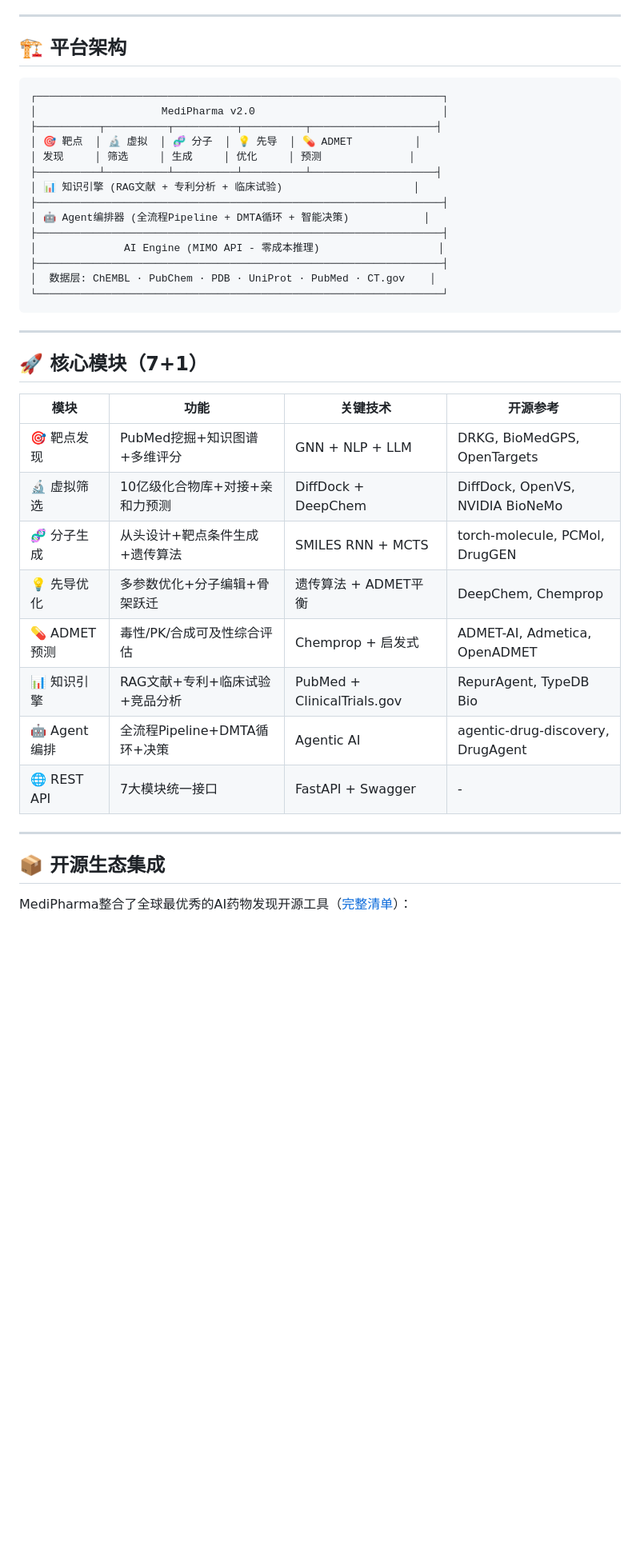
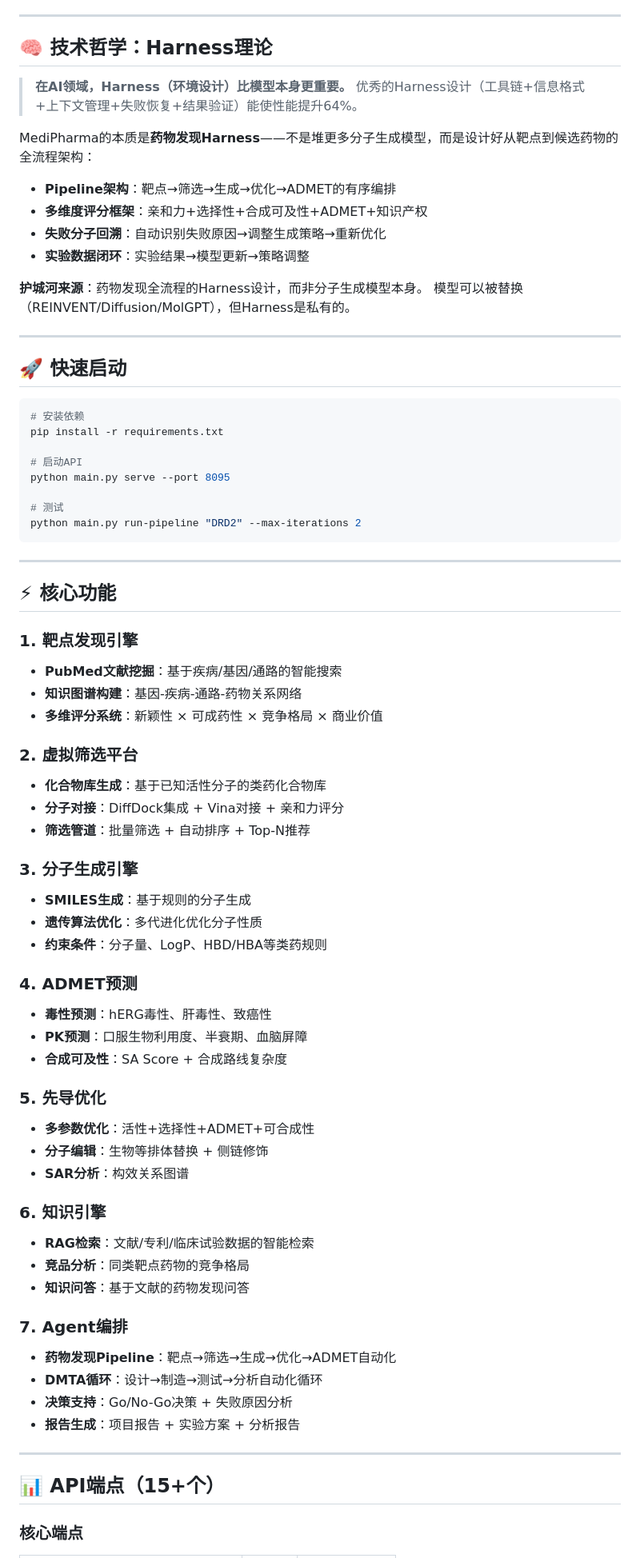
Before and after one commit to MoKangMedical/medi-pharma, a Markdown page: README.md, the part around one of its changes. Shown at 80% size. Drawn GitHub-style; blank space fills up the shorter version.

Commit message:
Harness理论：药物发现Harness章节

````diff
--- a/README.md
+++ b/README.md
@@ -28,43 +28,79 @@
 
 ---
 
-## 🏗️ 平台架构
+## 🧠 技术哲学：Harness理论
 
-```
-┌─────────────────────────────────────────────────────────────────┐
-│                    MediPharma v2.0                              │
-├──────────┬──────────┬──────────┬──────────┬────────────────────┤
-│ 🎯 靶点  │ 🔬 虚拟  │ 🧬 分子  │ 💡 先导  │ 💊 ADMET          │
-│ 发现     │ 筛选     │ 生成     │ 优化     │ 预测              │
-├──────────┴──────────┴──────────┴──────────┴────────────────────┤
-│ 📊 知识引擎 (RAG文献 + 专利分析 + 临床试验)                     │
-├─────────────────────────────────────────────────────────────────┤
-│ 🤖 Agent编排器 (全流程Pipeline + DMTA循环 + 智能决策)            │
-├─────────────────────────────────────────────────────────────────┤
-│              AI Engine (MIMO API - 零成本推理)                   │
-├─────────────────────────────────────────────────────────────────┤
-│  数据层: ChEMBL · PubChem · PDB · UniProt · PubMed · CT.gov    │
-└─────────────────────────────────────────────────────────────────┘
+> **在AI领域，Harness（环境设计）比模型本身更重要。**
+> 优秀的Harness设计（工具链+信息格式+上下文管理+失败恢复+结果验证）能使性能提升64%。
+
+MediPharma的本质是**药物发现Harness**——不是堆更多分子生成模型，而是设计好从靶点到候选药物的全流程架构：
+
+- **Pipeline架构**：靶点→筛选→生成→优化→ADMET的有序编排
+- **多维度评分框架**：亲和力+选择性+合成可及性+ADMET+知识产权
+- **失败分子回溯**：自动识别失败原因→调整生成策略→重新优化
+- **实验数据闭环**：实验结果→模型更新→策略调整
+
+**护城河来源**：药物发现全流程的Harness设计，而非分子生成模型本身。
+模型可以被替换（REINVENT/Diffusion/MolGPT），但Harness是私有的。
+
+---
+
+## 🚀 快速启动
+
+```bash
+# 安装依赖
+pip install -r requirements.txt
+
+# 启动API
+python main.py serve --port 8095
+
+# 测试
+python main.py run-pipeline "DRD2" --max-iterations 2
 ```
 
 ---
 
-## 🚀 核心模块（7+1）
+## ⚡ 核心功能
 
-| 模块 | 功能 | 关键技术 | 开源参考 |
-|------|------|----------|----------|
-| 🎯 靶点发现 | PubMed挖掘+知识图谱+多维评分 | GNN + NLP + LLM | DRKG, BioMedGPS, OpenTargets |
-| 🔬 虚拟筛选 | 10亿级化合物库+对接+亲和力预测 | DiffDock + DeepChem | DiffDock, OpenVS, NVIDIA BioNeMo |
-| 🧬 分子生成 | 从头设计+靶点条件生成+遗传算法 | SMILES RNN + MCTS | torch-molecule, PCMol, DrugGEN |
-| 💡 先导优化 | 多参数优化+分子编辑+骨架跃迁 | 遗传算法 + ADMET平衡 | DeepChem, Chemprop |
-| 💊 ADMET预测 | 毒性/PK/合成可及性综合评估 | Chemprop + 启发式 | ADMET-AI, Admetica, OpenADMET |
-| 📊 知识引擎 | RAG文献+专利+临床试验+竞品分析 | PubMed + ClinicalTrials.gov | RepurAgent, TypeDB Bio |
-| 🤖 Agent编排 | 全流程Pipeline+DMTA循环+决策 | Agentic AI | agentic-drug-discovery, DrugAgent |
-| 🌐 REST API | 7大模块统一接口 | FastAPI + Swagger | - |
+### 1. 靶点发现引擎
+- **PubMed文献挖掘**：基于疾病/基因/通路的智能搜索
+- **知识图谱构建**：基因-疾病-通路-药物关系网络
+- **多维评分系统**：新颖性 × 可成药性 × 竞争格局 × 商业价值
+
+### 2. 虚拟筛选平台
+- **化合物库生成**：基于已知活性分子的类药化合物库
+- **分子对接**：DiffDock集成 + Vina对接 + 亲和力评分
+- **筛选管道**：批量筛选 + 自动排序 + Top-N推荐
+
+### 3. 分子生成引擎
+- **SMILES生成**：基于规则的分子生成
+- **遗传算法优化**：多代进化优化分子性质
+- **约束条件**：分子量、LogP、HBD/HBA等类药规则
+
+### 4. ADMET预测
+- **毒性预测**：hERG毒性、肝毒性、致癌性
+- **PK预测**：口服生物利用度、半衰期、血脑屏障
+- **合成可及性**：SA Score + 合成路线复杂度
+
+### 5. 先导优化
+- **多参数优化**：活性+选择性+ADMET+可合成性
+- **分子编辑**：生物等排体替换 + 侧链修饰
+- **SAR分析**：构效关系图谱
+
+### 6. 知识引擎
+- **RAG检索**：文献/专利/临床试验数据的智能检索
+- **竞品分析**：同类靶点药物的竞争格局
+- **知识问答**：基于文献的药物发现问答
+
+### 7. Agent编排
+- **药物发现Pipeline**：靶点→筛选→生成→优化→ADMET自动化
+- **DMTA循环**：设计→制造→测试→分析自动化循环
+- **决策支持**：Go/No-Go决策 + 失败原因分析
+- **报告生成**：项目报告 + 实验方案 + 分析报告
 
 ---
 
-## 📦 开源生态集成
+## 📊 API端点（15+个）
 
-MediPharma整合了全球最优秀的AI药物发现开源工具（[完整清单](docs/open-source-ecosystem.md)）：
+### 核心端点
 
````
Also changed, not shown: other parts of README.md (+95 -101 lines).
